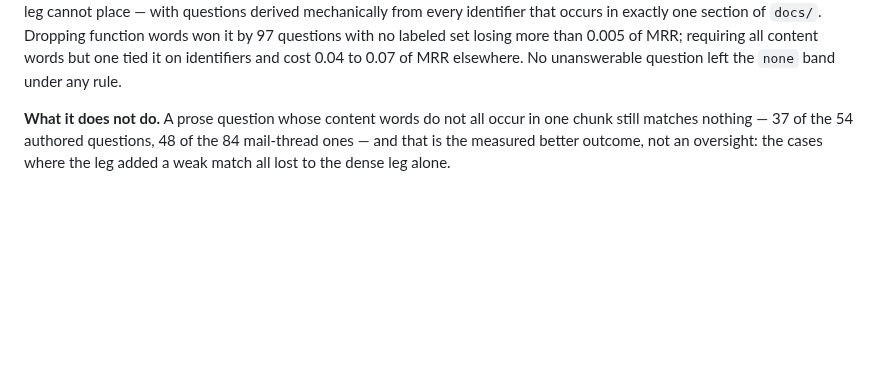
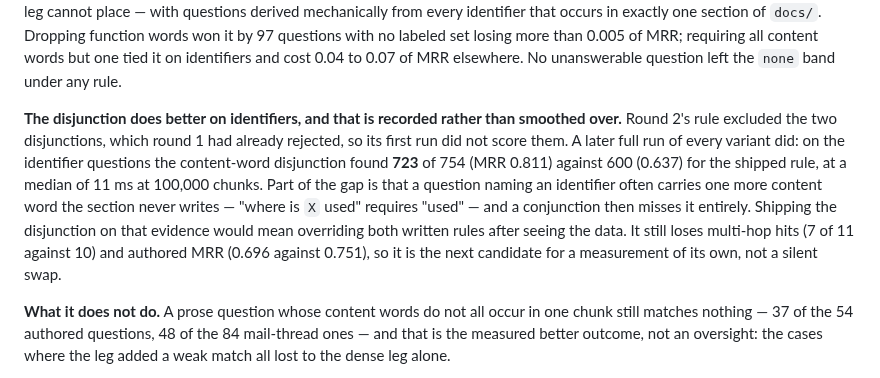
Before and after one commit to mgd43b/manicule, a Markdown page: docs/retrieval.md, the part around the change. Rendered like a GitHub page; blank space fills up the shorter version.

Commit message:
docs(retrieval): record that the content-word disjunction wins the identifier set
A full run of every variant scored the two disjunctions on the round 2
identifier questions, which round 2's own rule had excluded. Recorded in
§4.1 with the costs that kept it out, rather than left out of the
document.

```diff
--- a/docs/retrieval.md
+++ b/docs/retrieval.md
@@ -515,6 +515,17 @@ in exactly one section of `docs/`. Dropping function words won it by 97 question
 labeled set losing more than 0.005 of MRR; requiring all content words but one tied it on
 identifiers and cost 0.04 to 0.07 of MRR elsewhere. No unanswerable question left the `none`
 band under any rule.
+
+**The disjunction does better on identifiers, and that is recorded rather than smoothed over.**
+Round 2's rule excluded the two disjunctions, which round 1 had already rejected, so its
+first run did not score them. A later full run of every variant did: on the identifier
+questions the content-word disjunction found **723** of 754 (MRR 0.811) against 600 (0.637)
+for the shipped rule, at a median of 11 ms at 100,000 chunks. Part of the gap is that a question
+naming an identifier often carries one more content word the section never writes — "where is
+`X` used" requires "used" — and a conjunction then misses it entirely. Shipping the disjunction
+on that evidence would mean overriding both written rules after seeing the data. It still loses
+multi-hop hits (7 of 11 against 10) and authored MRR (0.696 against 0.751), so it is the next
+candidate for a measurement of its own, not a silent swap.
 
 **What it does not do.** A prose question whose content words do not all occur in one chunk still
 matches nothing — 37 of the 54 authored questions, 48 of the 84 mail-thread ones — and that is
```
